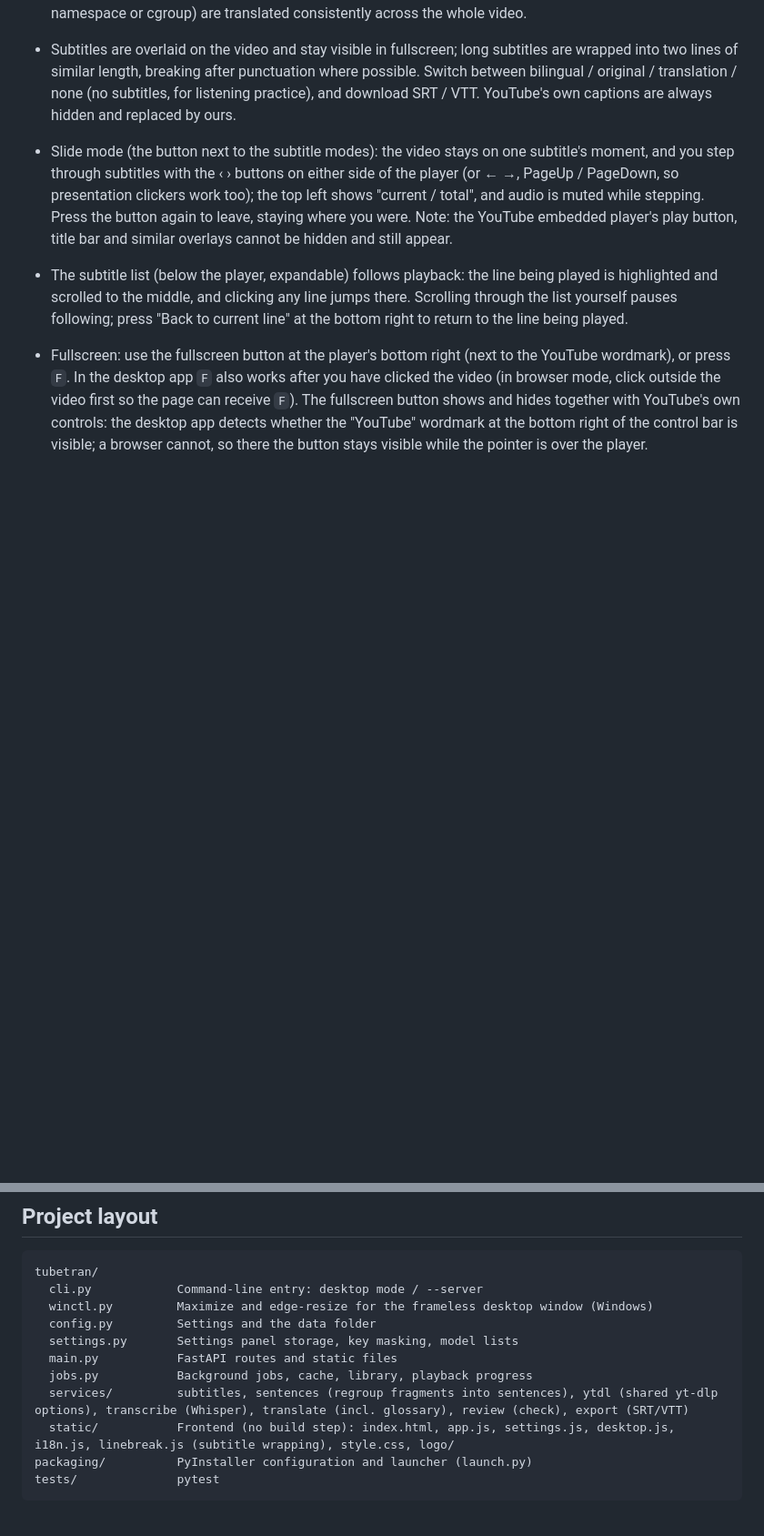
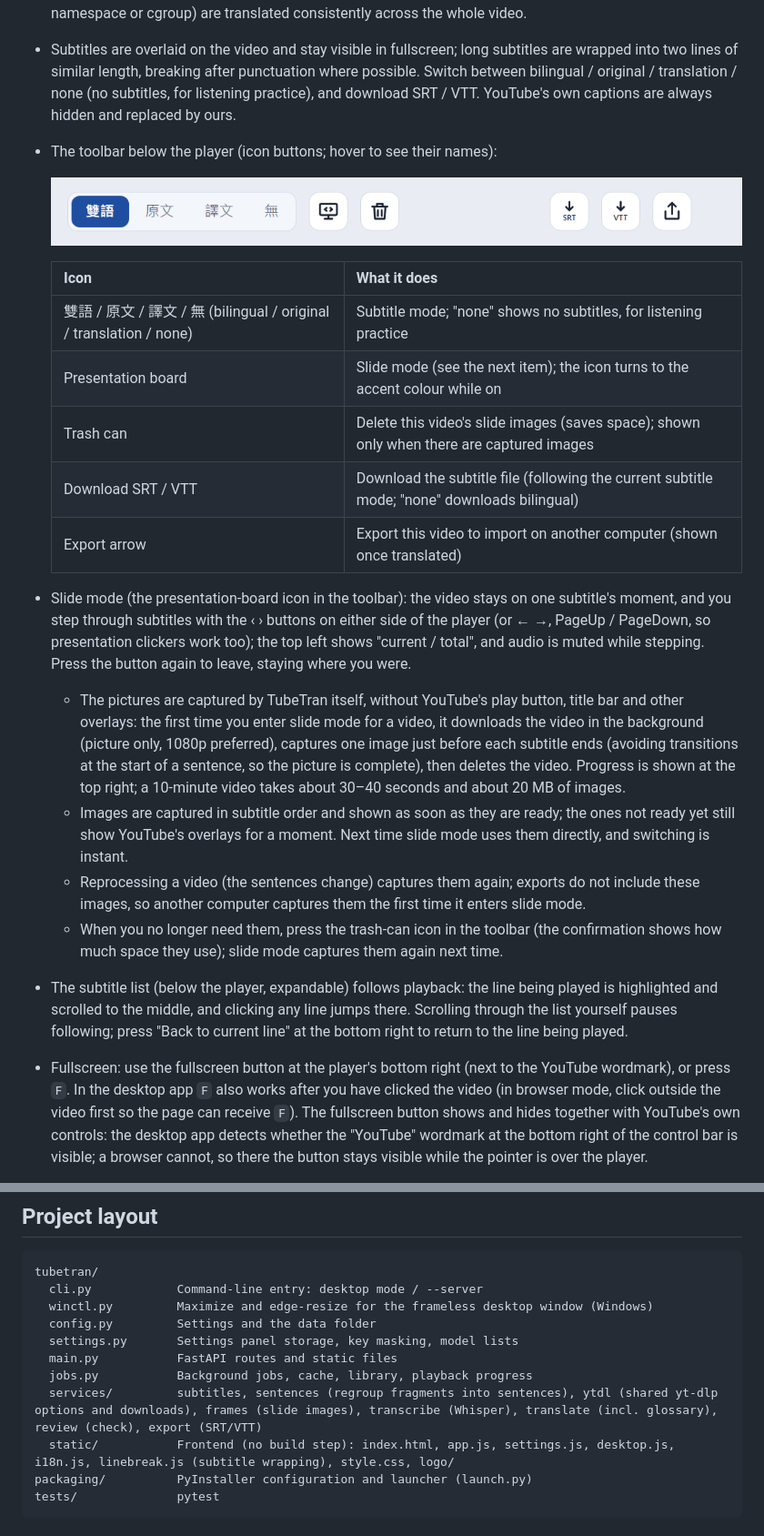
Before and after one commit to codemee/tubetran, a Markdown page: README.en.md, 2 parts joined by grey strips. Shown at 91% size. Drawn GitHub-style; pictures changed too: docs/images/toolbar.png (added); blank space fills up the shorter version.

```diff
--- a/README.en.md
+++ b/README.en.md
@@ -10,7 +10,22 @@ One program, two ways to run it: a **desktop app** (just run it) or a **server**
 - Downloads YouTube captions first (manual captions in the video's own language preferred, then auto-generated; captions in other languages are ignored); when there are none, downloads the audio and transcribes it locally with Whisper.
 - Translates to Traditional Chinese (Taiwan usage) with the Claude API, including the video title. Subtitles are shown one sentence at a time: auto-caption fragments that break mid-sentence are first regrouped into whole sentences before translation, so translations never drift out of alignment, and terms (such as namespace or cgroup) are translated consistently across the whole video.
 - Subtitles are overlaid on the video and stay visible in fullscreen; long subtitles are wrapped into two lines of similar length, breaking after punctuation where possible. Switch between bilingual / original / translation / none (no subtitles, for listening practice), and download SRT / VTT. YouTube's own captions are always hidden and replaced by ours.
-- Slide mode (the button next to the subtitle modes): the video stays on one subtitle's moment, and you step through subtitles with the ‹ › buttons on either side of the player (or ← →, PageUp / PageDown, so presentation clickers work too); the top left shows "current / total", and audio is muted while stepping. Press the button again to leave, staying where you were. Note: the YouTube embedded player's play button, title bar and similar overlays cannot be hidden and still appear.
+- The toolbar below the player (icon buttons; hover to see their names):
+
+  ![Toolbar](https://raw.githubusercontent.com/codemee/tubetran/main/docs/images/toolbar.png)
+
+  | Icon | What it does |
+  |---|---|
+  | 雙語 / 原文 / 譯文 / 無 (bilingual / original / translation / none) | Subtitle mode; "none" shows no subtitles, for listening practice |
+  | Presentation board | Slide mode (see the next item); the icon turns to the accent colour while on |
+  | Trash can | Delete this video's slide images (saves space); shown only when there are captured images |
+  | Download SRT / VTT | Download the subtitle file (following the current subtitle mode; "none" downloads bilingual) |
+  | Export arrow | Export this video to import on another computer (shown once translated) |
+- Slide mode (the presentation-board icon in the toolbar): the video stays on one subtitle's moment, and you step through subtitles with the ‹ › buttons on either side of the player (or ← →, PageUp / PageDown, so presentation clickers work too); the top left shows "current / total", and audio is muted while stepping. Press the button again to leave, staying where you were.
+  - The pictures are captured by TubeTran itself, without YouTube's play button, title bar and other overlays: the first time you enter slide mode for a video, it downloads the video in the background (picture only, 1080p preferred), captures one image just before each subtitle ends (avoiding transitions at the start of a sentence, so the picture is complete), then deletes the video. Progress is shown at the top right; a 10-minute video takes about 30–40 seconds and about 20 MB of images.
+  - Images are captured in subtitle order and shown as soon as they are ready; the ones not ready yet still show YouTube's overlays for a moment. Next time slide mode uses them directly, and switching is instant.
+  - Reprocessing a video (the sentences change) captures them again; exports do not include these images, so another computer captures them the first time it enters slide mode.
+  - When you no longer need them, press the trash-can icon in the toolbar (the confirmation shows how much space they use); slide mode captures them again next time.
 - The subtitle list (below the player, expandable) follows playback: the line being played is highlighted and scrolled to the middle, and clicking any line jumps there. Scrolling through the list yourself pauses following; press "Back to current line" at the bottom right to return to the line being played.
 - Fullscreen: use the fullscreen button at the player's bottom right (next to the YouTube wordmark), or press `F`. In the desktop app `F` also works after you have clicked the video (in browser mode, click outside the video first so the page can receive `F`). The fullscreen button shows and hides together with YouTube's own controls: the desktop app detects whether the "YouTube" wordmark at the bottom right of the control bar is visible; a browser cannot, so there the button stays visible while the pointer is over the player.
 - Translated lines are usable while translation is still running; the rest continues in the background, with a clear progress bar. For videos without captions, the stages of speech recognition are listed under the progress bar (download audio, download the speech model [first time only], load the model, decode audio and detect language, transcribe), with completed stages ticked and the current one showing its percentage.
@@ -225,7 +242,7 @@ tubetran/
   settings.py       Settings panel storage, key masking, model lists
   main.py           FastAPI routes and static files
   jobs.py           Background jobs, cache, library, playback progress
-  services/         subtitles, sentences (regroup fragments into sentences), ytdl (shared yt-dlp options), transcribe (Whisper), translate (incl. glossary), review (check), export (SRT/VTT)
+  services/         subtitles, sentences (regroup fragments into sentences), ytdl (shared yt-dlp options and downloads), frames (slide images), transcribe (Whisper), translate (incl. glossary), review (check), export (SRT/VTT)
   static/           Frontend (no build step): index.html, app.js, settings.js, desktop.js, i18n.js, linebreak.js (subtitle wrapping), style.css, logo/
 packaging/          PyInstaller configuration and launcher (launch.py)
 tests/              pytest
```
Also changed, not shown: other parts of README.en.md (+7 -5 lines), README.md (+24 -7 lines), release-notes/v0.1.14.md (added, +11 -0 lines), docs/images/library-io.png (added), 14 other files.
